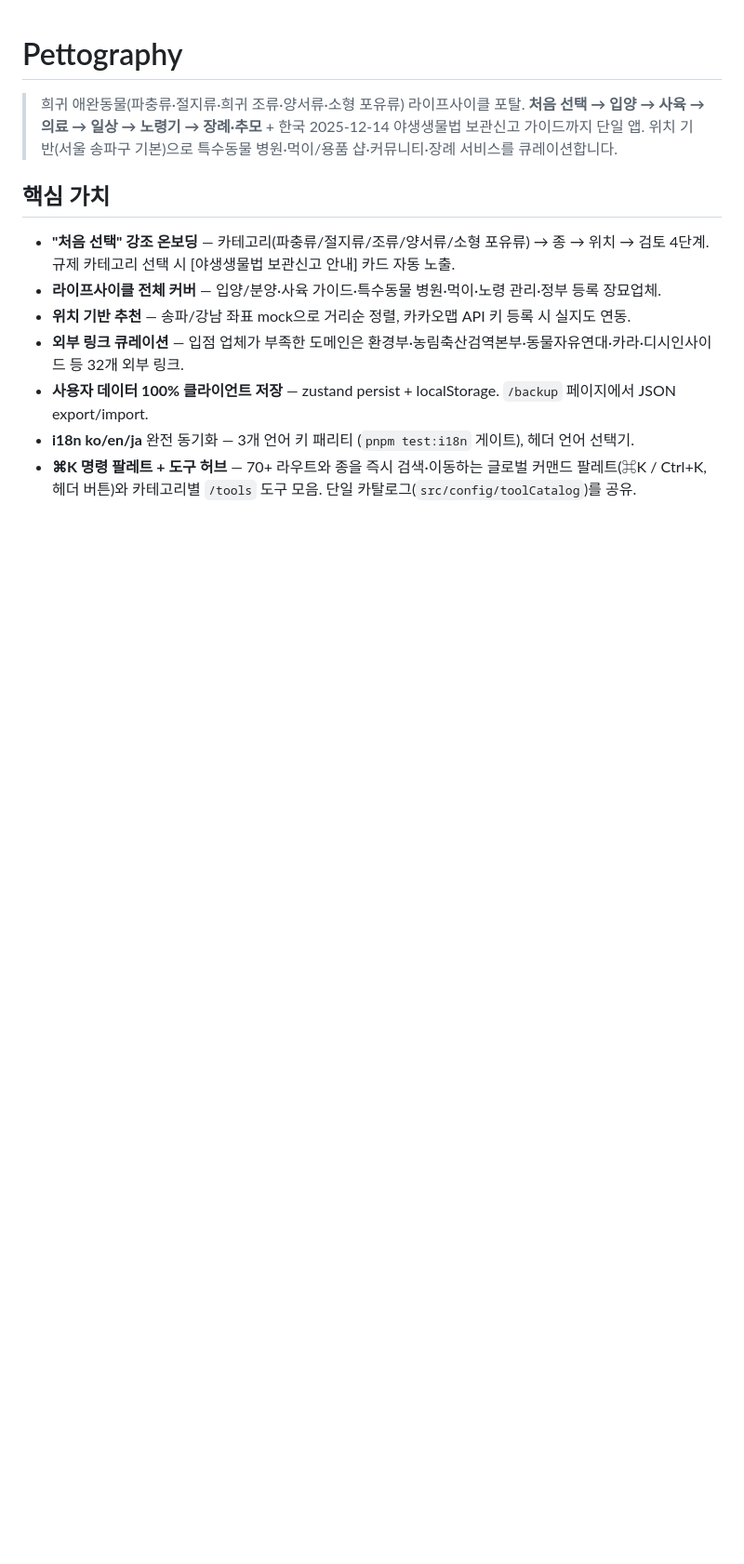
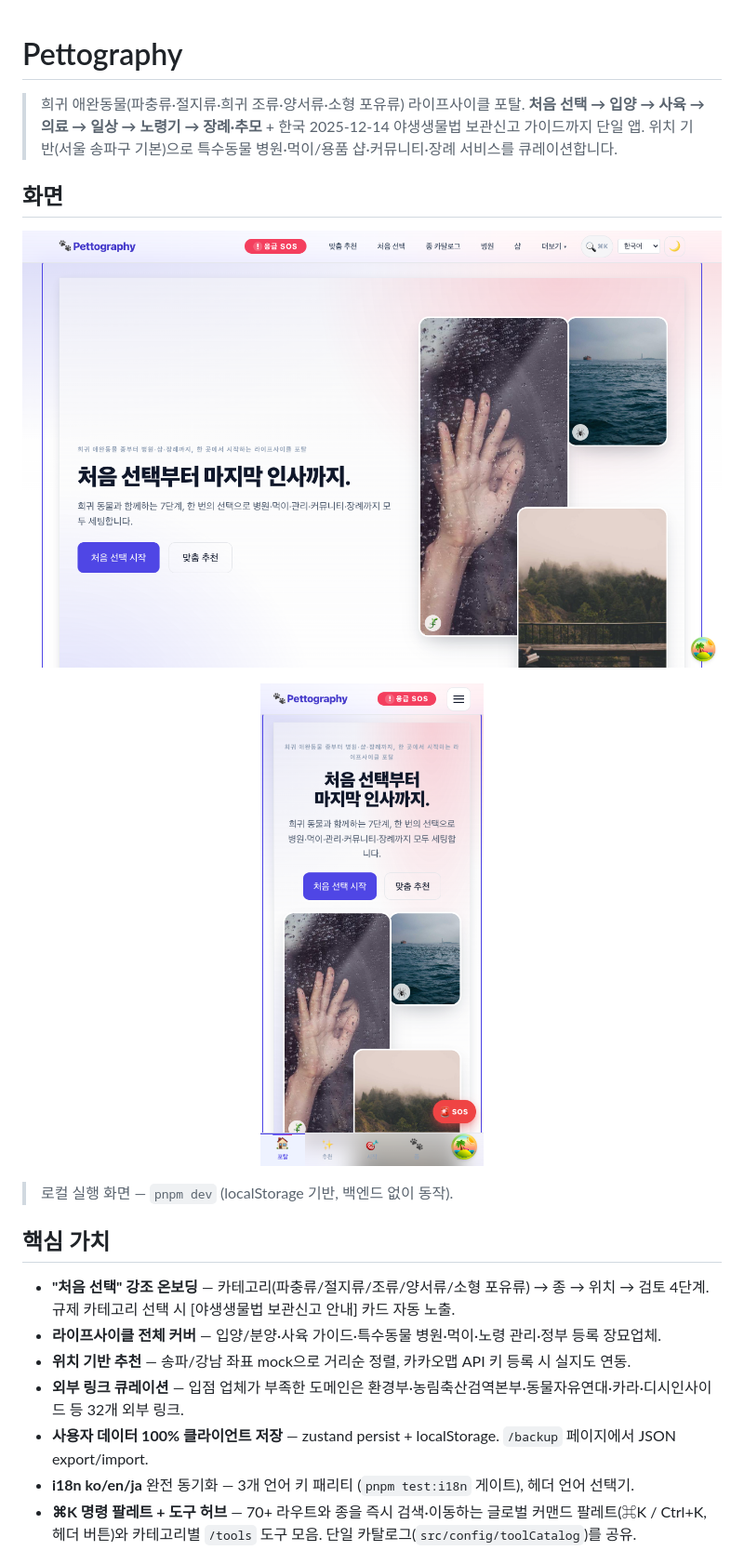
Before and after one commit to blue45f/pettography, a Markdown page: README.md, the part around the change. Shown at 93% size. GitHub-like rendering; pictures changed too: docs/screenshots/home-mobile.png (added), docs/screenshots/home.png (added); blank space fills up the shorter version.

```diff
--- a/README.md
+++ b/README.md
@@ -3,6 +3,18 @@
 > 희귀 애완동물(파충류·절지류·희귀 조류·양서류·소형 포유류) 라이프사이클 포탈.
 > **처음 선택 → 입양 → 사육 → 의료 → 일상 → 노령기 → 장례·추모** + 한국 2025-12-14 야생생물법 보관신고 가이드까지 단일 앱.
 > 위치 기반(서울 송파구 기본)으로 특수동물 병원·먹이/용품 샵·커뮤니티·장례 서비스를 큐레이션합니다.
+
+## 화면
+
+<p align="center">
+  <img src="docs/screenshots/home.png" alt="Pettography 홈 — 희귀 애완동물 라이프사이클 포탈" width="820" />
+</p>
+
+<p align="center">
+  <img src="docs/screenshots/home-mobile.png" alt="Pettography 모바일 홈" width="240" />
+</p>
+
+> 로컬 실행 화면 — `pnpm dev` (localStorage 기반, 백엔드 없이 동작).
 
 ## 핵심 가치
 
```
Also changed, not shown: 1 other file.
